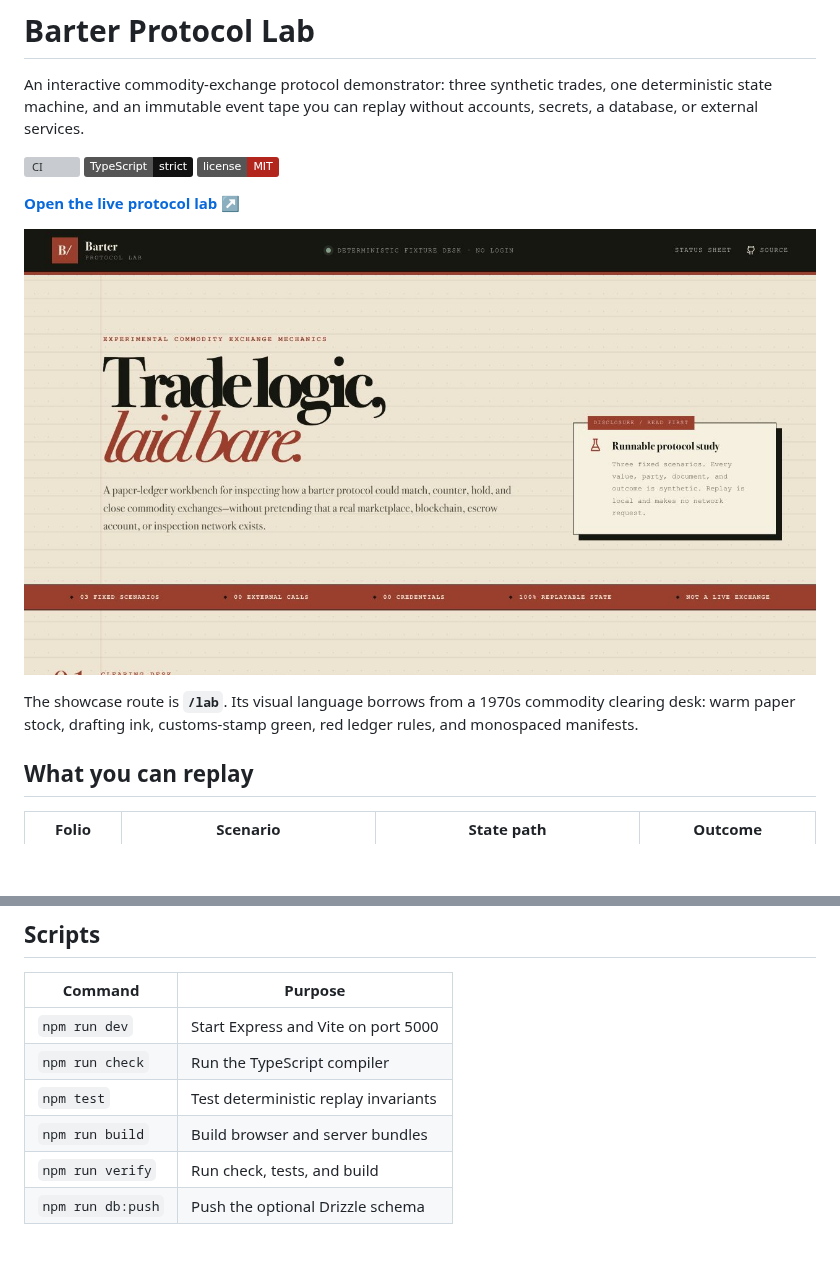
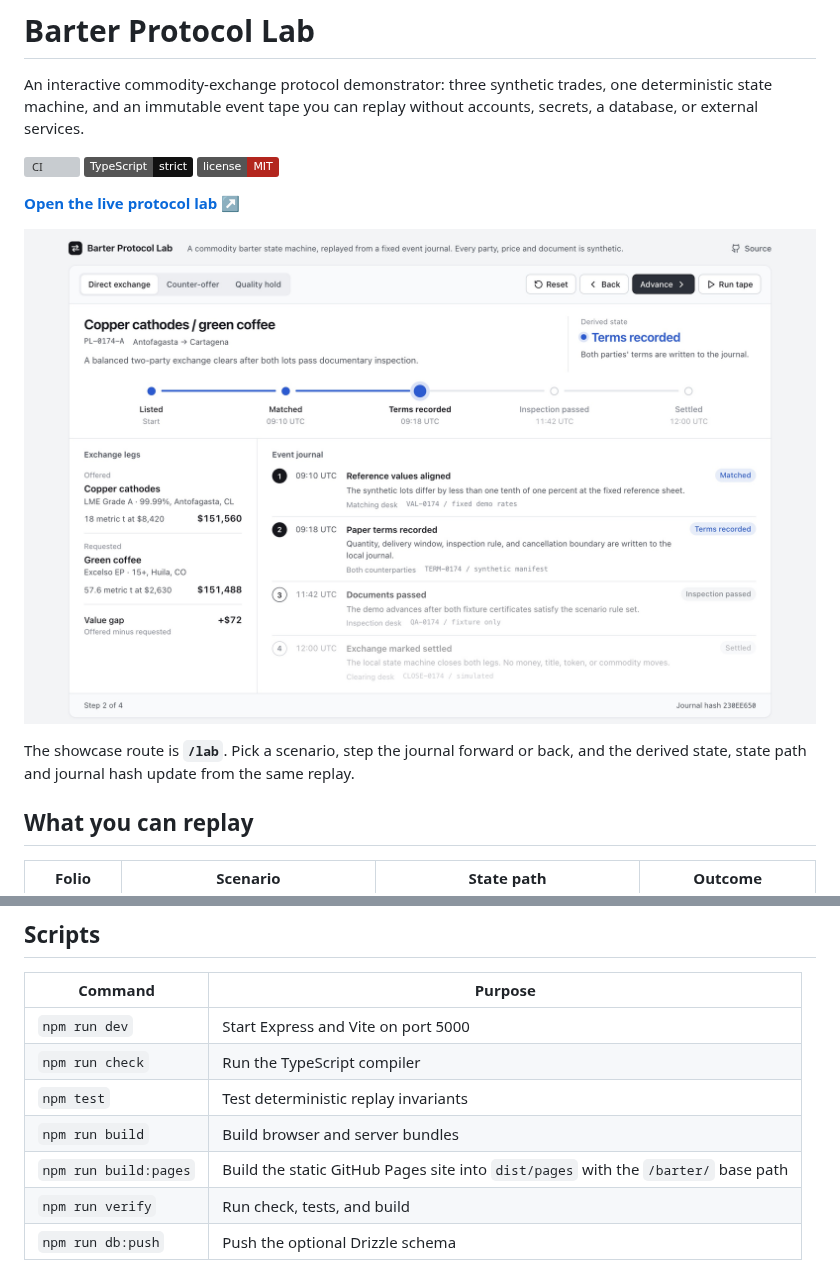
Before and after one commit to fortunexbt/barter, a Markdown page: README.md, 2 parts joined by grey strips. Rendered like a GitHub page; pictures changed too: assets/barter-protocol-lab.jpg; badges without logos; blank space fills up the shorter version; grey boxes are pictures that could not be loaded.

```diff
--- a/README.md
+++ b/README.md
@@ -12,5 +12,5 @@ An interactive commodity-exchange protocol demonstrator: three synthetic trades,
 
-The showcase route is **`/lab`**. Its visual language borrows from a 1970s commodity clearing desk: warm paper stock, drafting ink, customs-stamp green, red ledger rules, and monospaced manifests.
+The showcase route is **`/lab`**. Pick a scenario, step the journal forward or back, and the derived state, state path and journal hash update from the same replay.
 
 ## What you can replay
 
@@ -101,6 +101,7 @@ A persistent production deployment must set a strong `SESSION_SECRET`. See `.env
 | `npm run check` | Run the TypeScript compiler |
 | `npm test` | Test deterministic replay invariants |
 | `npm run build` | Build browser and server bundles |
+| `npm run build:pages` | Build the static GitHub Pages site into `dist/pages` with the `/barter/` base path |
 | `npm run verify` | Run check, tests, and build |
 | `npm run db:push` | Push the optional Drizzle schema |
 
```
Also changed, not shown: other parts of README.md (+1 -1 lines), 14 other files.
